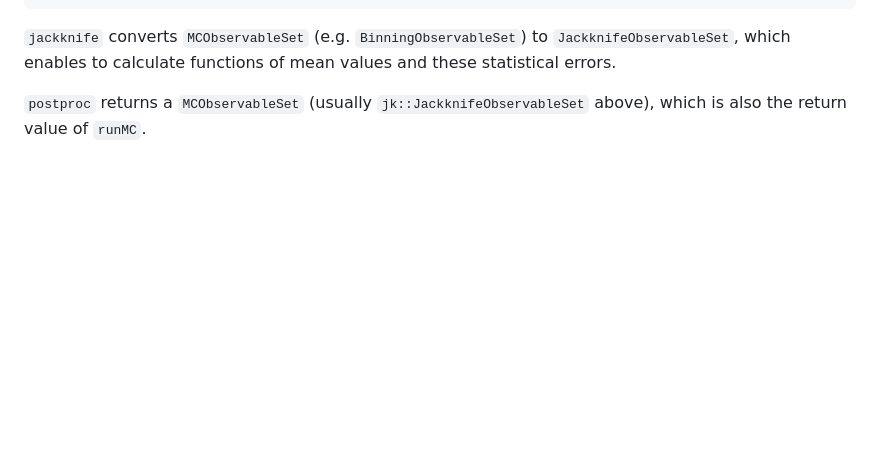
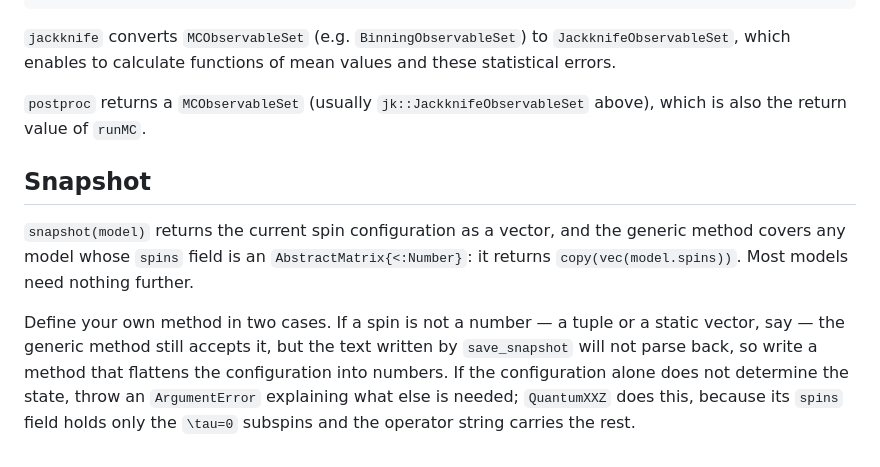
Before and after one commit to yomichi/SpinMonteCarlo.jl, a Markdown page: docs/src/develop.md, the part around the change. GitHub-like rendering; blank space fills up the shorter version.

```diff
--- a/docs/src/develop.md
+++ b/docs/src/develop.md
@@ -64,3 +64,17 @@ which enables to calculate functions of mean values and these statistical errors
 
 `postproc` returns a `MCObservableSet` (usually `jk::JackknifeObservableSet` above),
 which is also the return value of `runMC`.
+
+## Snapshot
+
+`snapshot(model)` returns the current spin configuration as a vector, and the generic
+method covers any model whose `spins` field is an `AbstractMatrix{<:Number}`: it
+returns `copy(vec(model.spins))`. Most models need nothing further.
+
+Define your own method in two cases. If a spin is not a number — a tuple or a static
+vector, say — the generic method still accepts it, but the text written by
+`save_snapshot` will not parse back, so write a method that flattens the
+configuration into numbers. If the configuration alone does not determine the state,
+throw an `ArgumentError` explaining what else is needed; `QuantumXXZ` does this,
+because its `spins` field holds only the ``\tau=0`` subspins and the operator string
+carries the rest.
```
Also changed, not shown: CHANGELOG.md (+22 -3 lines), 1 other file.
